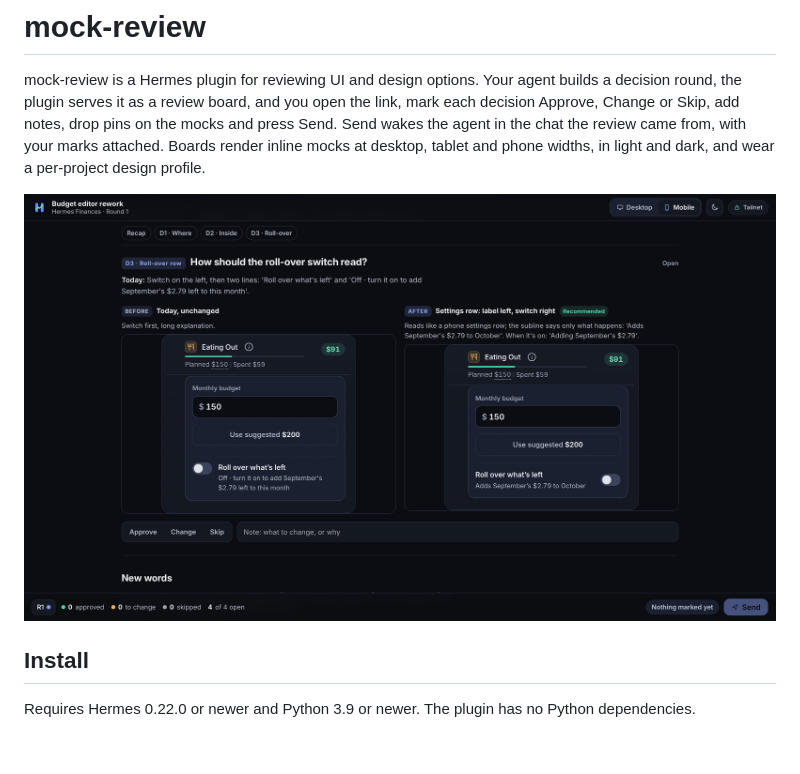
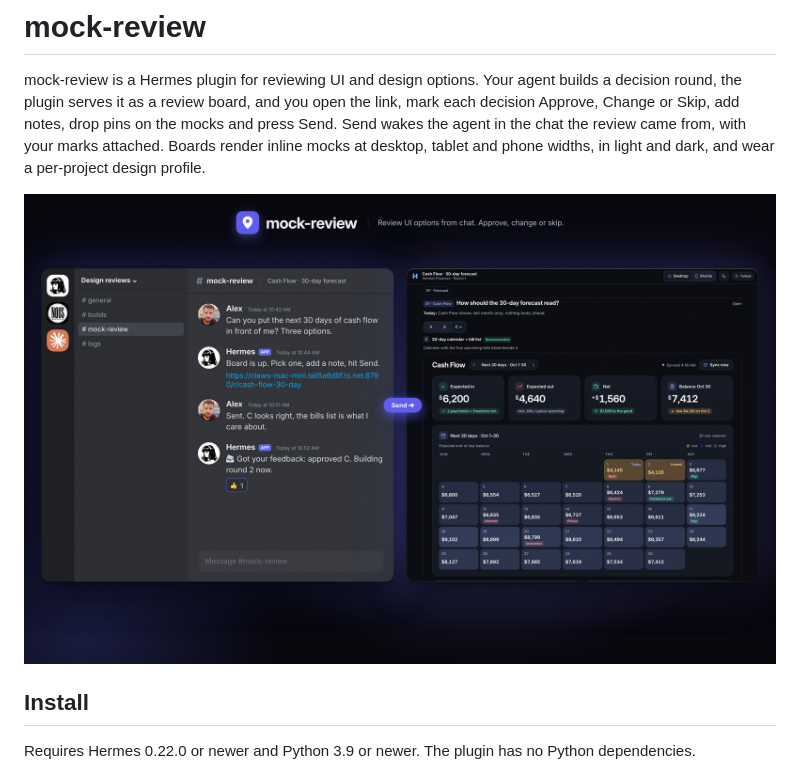
Before and after one commit to apelabs-dev/hermes-mock-review, a Markdown page: README.md, the part around the change. GitHub-like rendering; pictures changed too: docs/img/showcase.jpg (added); blank space fills up the shorter version.

Commit message:
docs: new showcase screenshot in README (#7)

```diff
--- a/README.md
+++ b/README.md
@@ -5,7 +5,7 @@ serves it as a review board, and you open the link, mark each decision Approve,
 the mocks and press Send. Send wakes the agent in the chat the review came from, with your marks attached. Boards render
 inline mocks at desktop, tablet and phone widths, in light and dark, and wear a per-project design profile.
 
-![A review board: one decision with a before and after option, marked from the footer](docs/img/review-board.png)
+<img src="docs/img/showcase.jpg" alt="mock-review: a Discord thread next to a review board showing a Cash Flow decision" width="100%">
 
 ## Install
 
```
